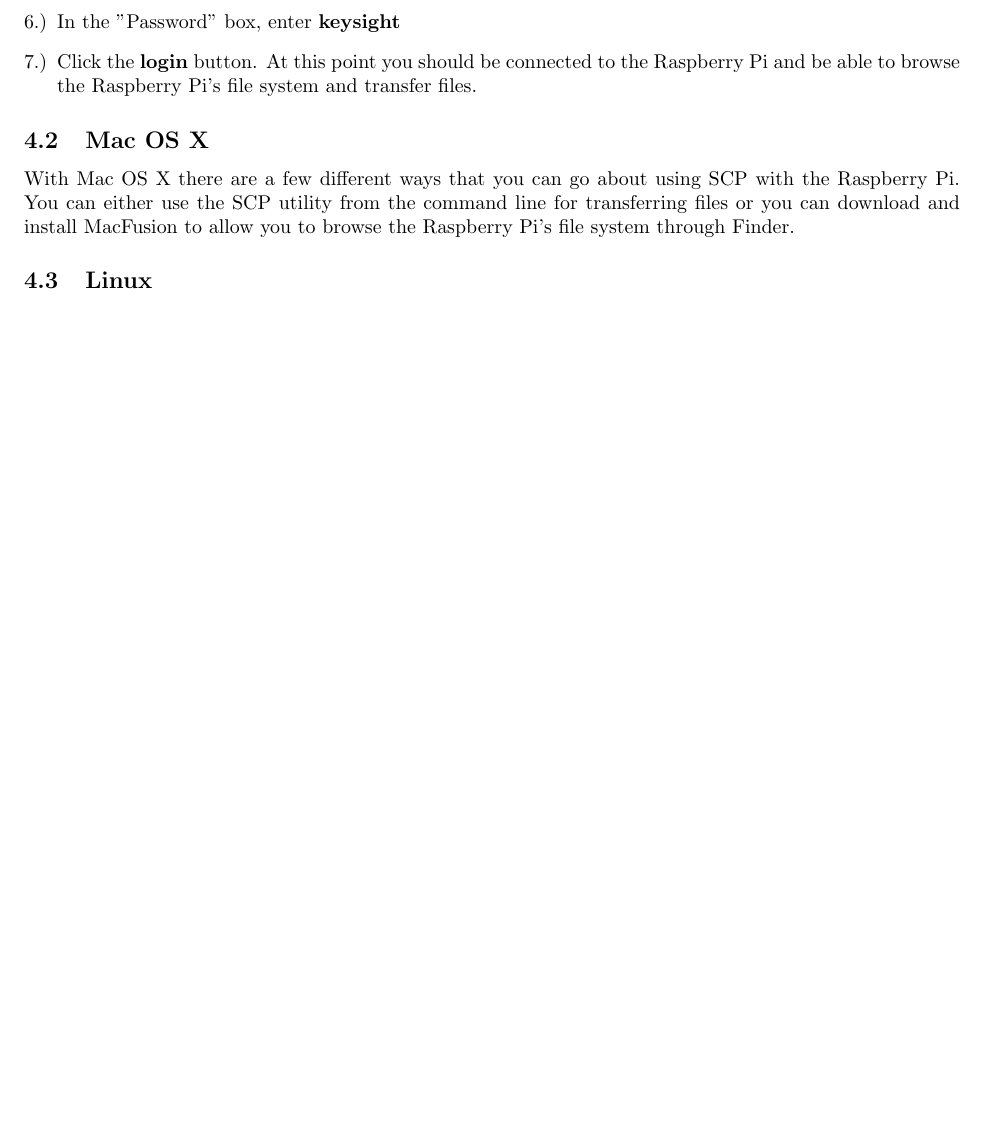
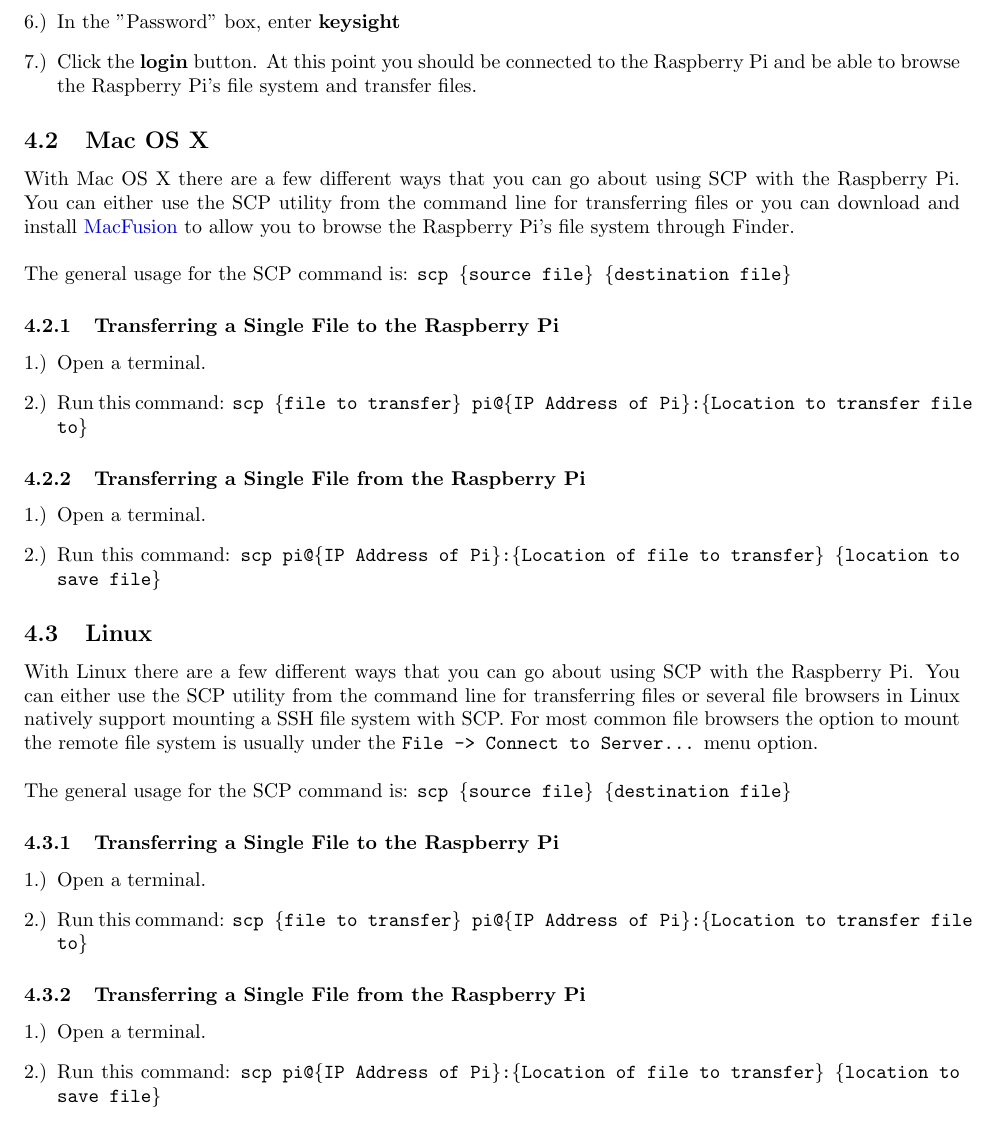
Before and after one commit to bvermeer/WTH_Hackathon_Singapore_2017, a LaTeX document (Documentation/Getting_Started/Getting_Started.tex): part of page 4 of 4, cut so that both start at the same text, the shorter picture padded with empty space. Compiled offline with pdfLaTeX.

Commit message:
Finished the SCP section of the getting started documentation.

```diff
--- a/Documentation/Getting_Started/Getting_Started.tex
+++ b/Documentation/Getting_Started/Getting_Started.tex
@@ -254,11 +254,47 @@ Files can be transferred to and from the Raspberry Pi using the SCP protocol. Fo
 
 	\subsection{Mac OS X}
 
-	With Mac OS X there are a few different ways that you can go about using SCP with the Raspberry Pi. You can either use the SCP utility from the command line for transferring files or you can download and install MacFusion to allow you to browse the Raspberry Pi's file system through Finder.
+	With Mac OS X there are a few different ways that you can go about using SCP with the Raspberry Pi. You can either use the SCP utility from the command line for transferring files or you can download and install \href{http://macfusionapp.org/}{MacFusion} to allow you to browse the Raspberry Pi's file system through Finder. \\
 
+	The general usage for the SCP command is: \code{scp \{source file\} \{destination file\}}
+
+		\subsubsection{Transferring a Single File to the Raspberry Pi}
+
+		\begin{enumerate}[1.)]
+			\item Open a terminal.
+
+			\item Run this command: \code{scp \{file to transfer\} pi@\{IP Address of Pi\}:\{Location to transfer file to\}}
+		\end{enumerate}
+
+		\subsubsection{Transferring a Single File from the Raspberry Pi}
+
+		\begin{enumerate}[1.)]
+			\item Open a terminal.
+
+			\item Run this command: \code{scp pi@\{IP Address of Pi\}:\{Location of file to transfer\} \{location to save file\}}
+		\end{enumerate}
 
 	\subsection{Linux}
 
+	With Linux there are a few different ways that you can go about using SCP with the Raspberry Pi. You can either use the SCP utility from the command line for transferring files or several file browsers in Linux natively support mounting a SSH file system with SCP. For most common file browsers the option to mount the remote file system is usually under the \code{File -> Connect to Server...} menu option. \\
+
+	The general usage for the SCP command is: \code{scp \{source file\} \{destination file\}}
+
+	\subsubsection{Transferring a Single File to the Raspberry Pi}
+
+	\begin{enumerate}[1.)]
+		\item Open a terminal.
+
+		\item Run this command: \code{scp \{file to transfer\} pi@\{IP Address of Pi\}:\{Location to transfer file to\}}
+	\end{enumerate}
+
+	\subsubsection{Transferring a Single File from the Raspberry Pi}
+
+	\begin{enumerate}[1.)]
+		\item Open a terminal.
+
+		\item Run this command: \code{scp pi@\{IP Address of Pi\}:\{Location of file to transfer\} \{location to save file\}}
+	\end{enumerate}
 
 
 %----------------------------------------------------------------------------------------
```
Also changed, not shown: Documentation/Getting_Started/Getting_Started.pdf.
